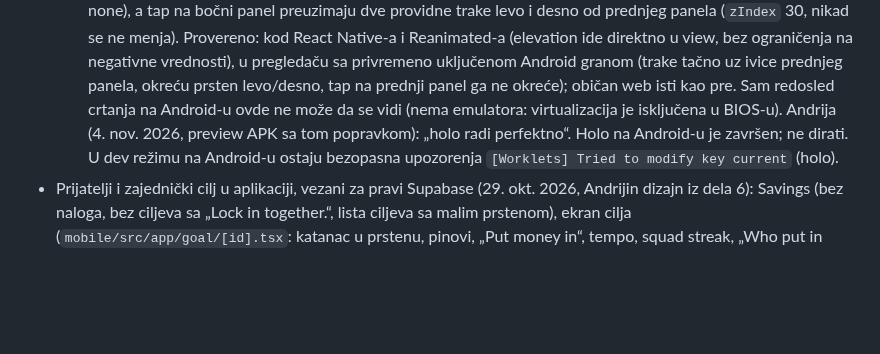
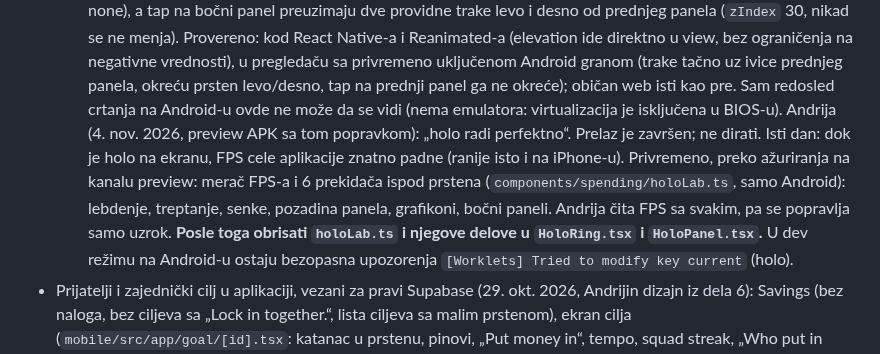
Before and after one commit to divnicsergej4/lock-in, a Markdown page: docs/PROJEKAT.md, the part around the change. Rendered like a GitHub page; blank space fills up the shorter version.

Commit message:
PROJEKAT: privremeni merac FPS-a za holo
Co-Authored-By: Claude Opus 5.5 <noreply@anthropic.com>

```diff
--- a/docs/PROJEKAT.md
+++ b/docs/PROJEKAT.md
@@ -384,7 +384,11 @@ Urađeno:
     ograničenja na negativne vrednosti), u pregledaču sa privremeno uključenom Android granom (trake tačno uz ivice
     prednjeg panela, okreću prsten levo/desno, tap na prednji panel ga ne okreće); običan web isti kao pre. Sam
     redosled crtanja na Android-u ovde ne može da se vidi (nema emulatora: virtualizacija je isključena u BIOS-u).
-    Andrija (4. nov. 2026, preview APK sa tom popravkom): „holo radi perfektno“. Holo na Android-u je završen; ne dirati.
+    Andrija (4. nov. 2026, preview APK sa tom popravkom): „holo radi perfektno“. Prelaz je završen; ne dirati.
+    Isti dan: dok je holo na ekranu, FPS cele aplikacije znatno padne (ranije isto i na iPhone-u). Privremeno, preko
+    ažuriranja na kanalu preview: merač FPS-a i 6 prekidača ispod prstena (`components/spending/holoLab.ts`, samo
+    Android): lebdenje, treptanje, senke, pozadina panela, grafikoni, bočni paneli. Andrija čita FPS sa svakim, pa se
+    popravlja samo uzrok. **Posle toga obrisati `holoLab.ts` i njegove delove u `HoloRing.tsx` i `HoloPanel.tsx`.**
     U dev režimu na Android-u ostaju bezopasna upozorenja `[Worklets] Tried to modify key current` (holo).
 - Prijatelji i zajednički cilj u aplikaciji, vezani za pravi Supabase (29. okt. 2026, Andrijin dizajn iz dela 6):
   Savings (bez naloga, bez ciljeva sa „Lock in together.“, lista ciljeva sa malim prstenom), ekran cilja
```
